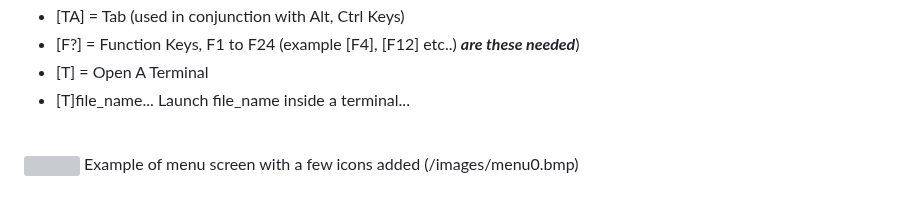
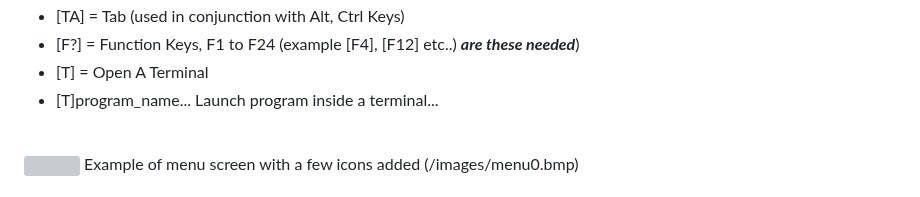
Before and after one commit to phpbbireland/3x5_touch_tft_keypad, a Markdown page: README.md, the part around the change. Rendered like a GitHub page; grey boxes are pictures that could not be loaded.

```diff
--- a/README.md
+++ b/README.md
@@ -50,7 +50,7 @@ meld
 - [TA] = Tab (used in conjunction with Alt, Ctrl Keys)
 - [F?] = Function Keys, F1 to F24 (example [F4], [F12] etc..) ***are these needed***)
 - [T]   = Open A Terminal
-- [T]file_name... Launch file_name inside a terminal...
+- [T]program_name... Launch program inside a terminal...
 
 <br>
 <img src="/images/menu0.bmp" width=360>
```
